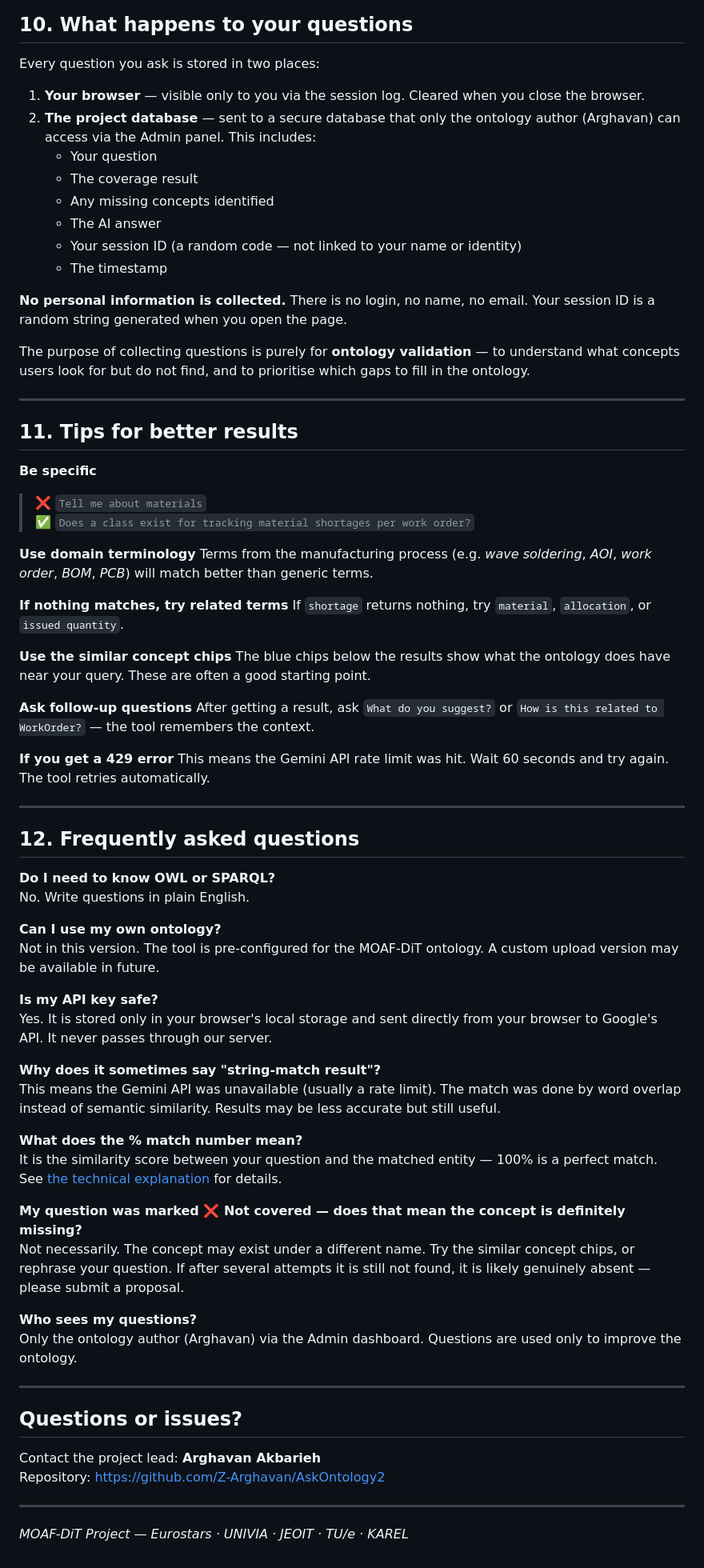
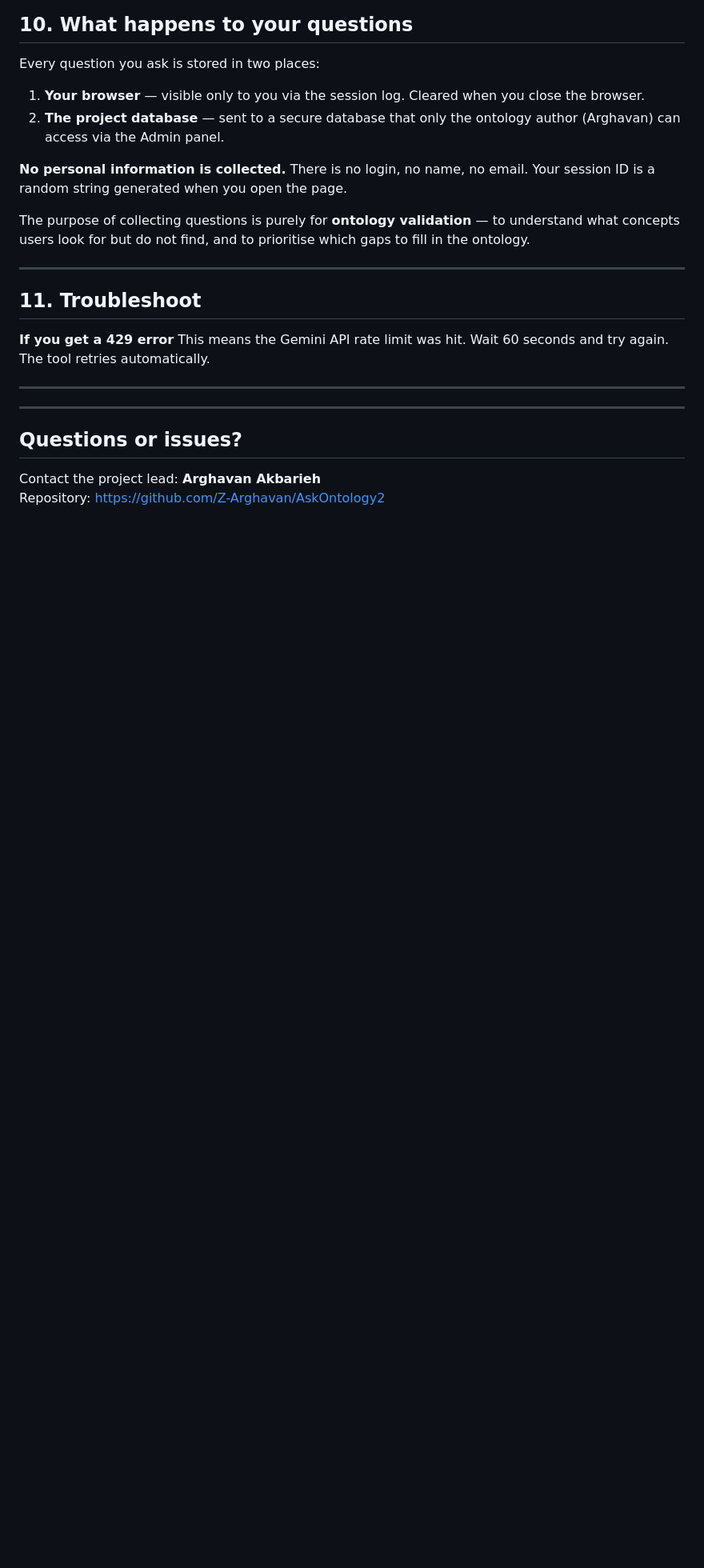
Before and after one commit to Z-Arghavan/AskOntology2, a Markdown page: README.md, the part around the change. Shown at 80% size. Drawn GitHub-style; blank space fills up the shorter version.

```diff
--- a/README.md
+++ b/README.md
@@ -236,13 +236,7 @@ Each entry also has an **↩ Follow-up** button that scrolls you back to the que
 Every question you ask is stored in two places:
 
 1. **Your browser** — visible only to you via the session log. Cleared when you close the browser.
-2. **The project database** — sent to a secure database that only the ontology author (Arghavan) can access via the Admin panel. This includes:
-   - Your question
-   - The coverage result
-   - Any missing concepts identified
-   - The AI answer
-   - Your session ID (a random code — not linked to your name or identity)
-   - The timestamp
+2. **The project database** — sent to a secure database that only the ontology author (Arghavan) can access via the Admin panel.
 
 **No personal information is collected.** There is no login, no name, no email. Your session ID is a random string generated when you open the page.
 
@@ -250,51 +244,14 @@ The purpose of collecting questions is purely for **ontology validation** — to
 
 ---
 
-## 11. Tips for better results
+## 11. Troubleshoot
 
-**Be specific**
-> ❌ `Tell me about materials`
-> ✅ `Does a class exist for tracking material shortages per work order?`
-
-**Use domain terminology**
-Terms from the manufacturing process (e.g. *wave soldering*, *AOI*, *work order*, *BOM*, *PCB*) will match better than generic terms.
-
-**If nothing matches, try related terms**
-If `shortage` returns nothing, try `material`, `allocation`, or `issued quantity`.
-
-**Use the similar concept chips**
-The blue chips below the results show what the ontology does have near your query. These are often a good starting point.
-
-**Ask follow-up questions**
-After getting a result, ask `What do you suggest?` or `How is this related to WorkOrder?` — the tool remembers the context.
 
 **If you get a 429 error**
 This means the Gemini API rate limit was hit. Wait 60 seconds and try again. The tool retries automatically.
 
 ---
 
-## 12. Frequently asked questions
-
-**Do I need to know OWL or SPARQL?**
-No. Write questions in plain English.
-
-**Can I use my own ontology?**
-Not in this version. The tool is pre-configured for the MOAF-DiT ontology. A custom upload version may be available in future.
-
-**Is my API key safe?**
-Yes. It is stored only in your browser's local storage and sent directly from your browser to Google's API. It never passes through our server.
-
-**Why does it sometimes say "string-match result"?**
-This means the Gemini API was unavailable (usually a rate limit). The match was done by word overlap instead of semantic similarity. Results may be less accurate but still useful.
-
-**What does the % match number mean?**
-It is the similarity score between your question and the matched entity — 100% is a perfect match. See [the technical explanation](https://github.com/Z-Arghavan/AskOntology2#how-matching-works) for details.
-
-**My question was marked ❌ Not covered — does that mean the concept is definitely missing?**
-Not necessarily. The concept may exist under a different name. Try the similar concept chips, or rephrase your question. If after several attempts it is still not found, it is likely genuinely absent — please submit a proposal.
-
-**Who sees my questions?**
-Only the ontology author (Arghavan) via the Admin dashboard. Questions are used only to improve the ontology.
 
 ---
 
@@ -302,7 +259,3 @@ Only the ontology author (Arghavan) via the Admin dashboard. Questions are used
 
 Contact the project lead: **Arghavan Akbarieh**
 Repository: [https://github.com/Z-Arghavan/AskOntology2](https://github.com/Z-Arghavan/AskOntology2)
-
----
-
-*MOAF-DiT Project — Eurostars · UNIVIA · JEOIT · TU/e · KAREL*
```
